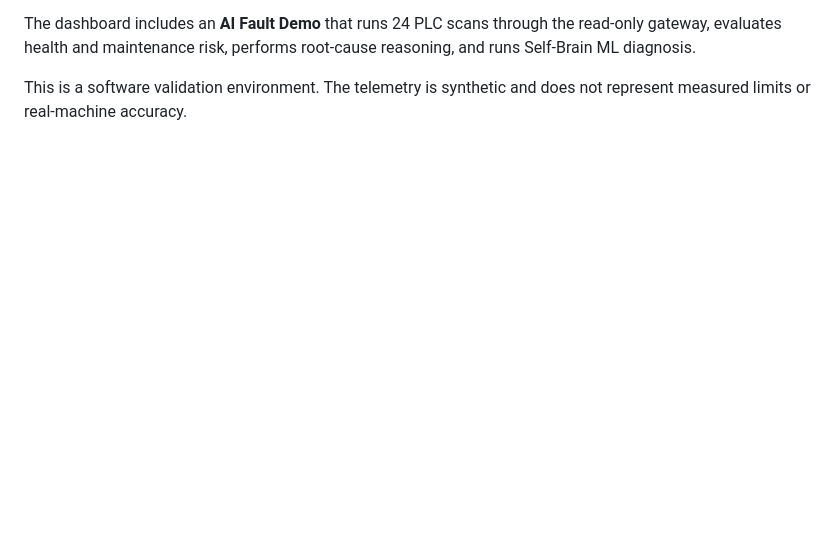
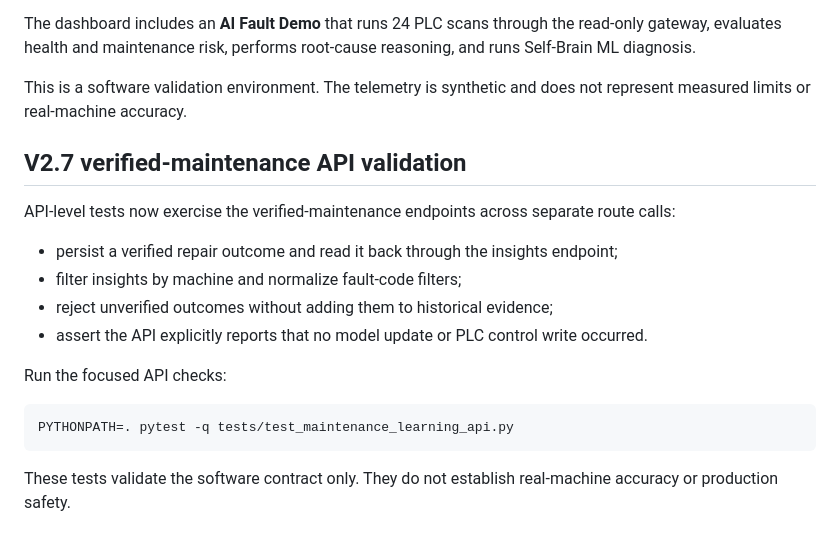
Before and after one commit to skajahar368-source/industrial-ai-self-brain, a Markdown page: README.md, the part around the change. Drawn GitHub-style; blank space fills up the shorter version.

Commit message:
docs: document maintenance learning API validation

````diff
--- a/README.md
+++ b/README.md
@@ -257,3 +257,20 @@ reasoning, and runs Self-Brain ML diagnosis.
 
 This is a software validation environment. The telemetry is synthetic and does
 not represent measured limits or real-machine accuracy.
+
+
+## V2.7 verified-maintenance API validation
+
+API-level tests now exercise the verified-maintenance endpoints across separate route calls:
+- persist a verified repair outcome and read it back through the insights endpoint;
+- filter insights by machine and normalize fault-code filters;
+- reject unverified outcomes without adding them to historical evidence;
+- assert the API explicitly reports that no model update or PLC control write occurred.
+
+Run the focused API checks:
+
+```bash
+PYTHONPATH=. pytest -q tests/test_maintenance_learning_api.py
+```
+
+These tests validate the software contract only. They do not establish real-machine accuracy or production safety.
````
